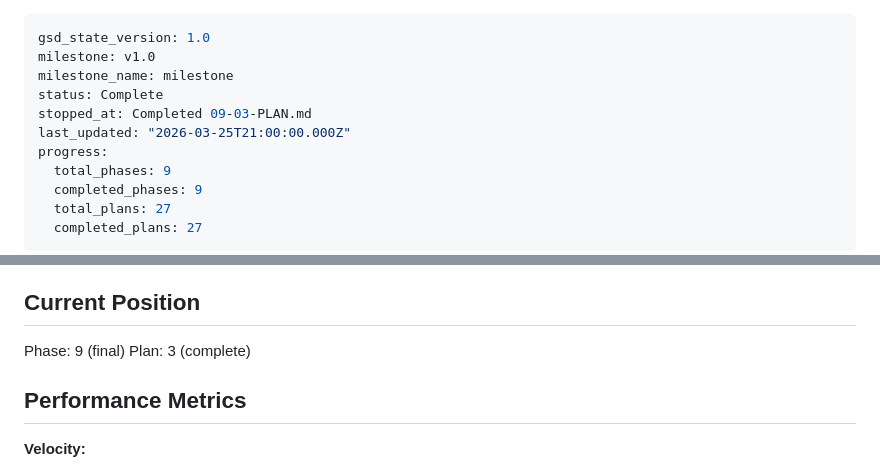
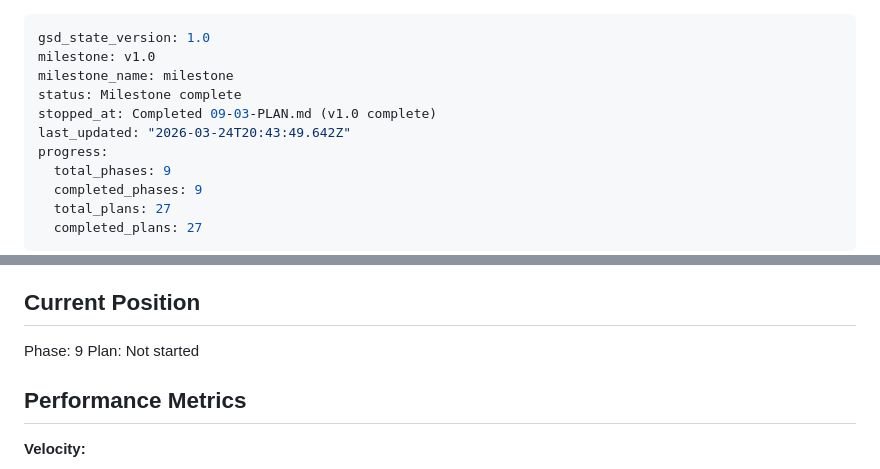
Before and after one commit to thangvd2/gold-advisor-vietnam, a Markdown page: .planning/STATE.md, 2 parts joined by grey strips. GitHub-like rendering.

```diff
--- a/.planning/STATE.md
+++ b/.planning/STATE.md
@@ -2,9 +2,9 @@
 gsd_state_version: 1.0
 milestone: v1.0
 milestone_name: milestone
-status: Complete
-stopped_at: Completed 09-03-PLAN.md
-last_updated: "2026-03-25T21:00:00.000Z"
+status: Milestone complete
+stopped_at: Completed 09-03-PLAN.md (v1.0 complete)
+last_updated: "2026-03-24T20:43:49.642Z"
 progress:
   total_phases: 9
   completed_phases: 9
@@ -23,8 +23,8 @@ See: .planning/PROJECT.md (updated 2026-03-25)
 
 ## Current Position
 
-Phase: 9 (final)
-Plan: 3 (complete)
+Phase: 9
+Plan: Not started
 
 ## Performance Metrics
 
```
Also changed, not shown: .planning/PROJECT.md (+12 -16 lines), .planning/ROADMAP.md (+1 -1 lines).
